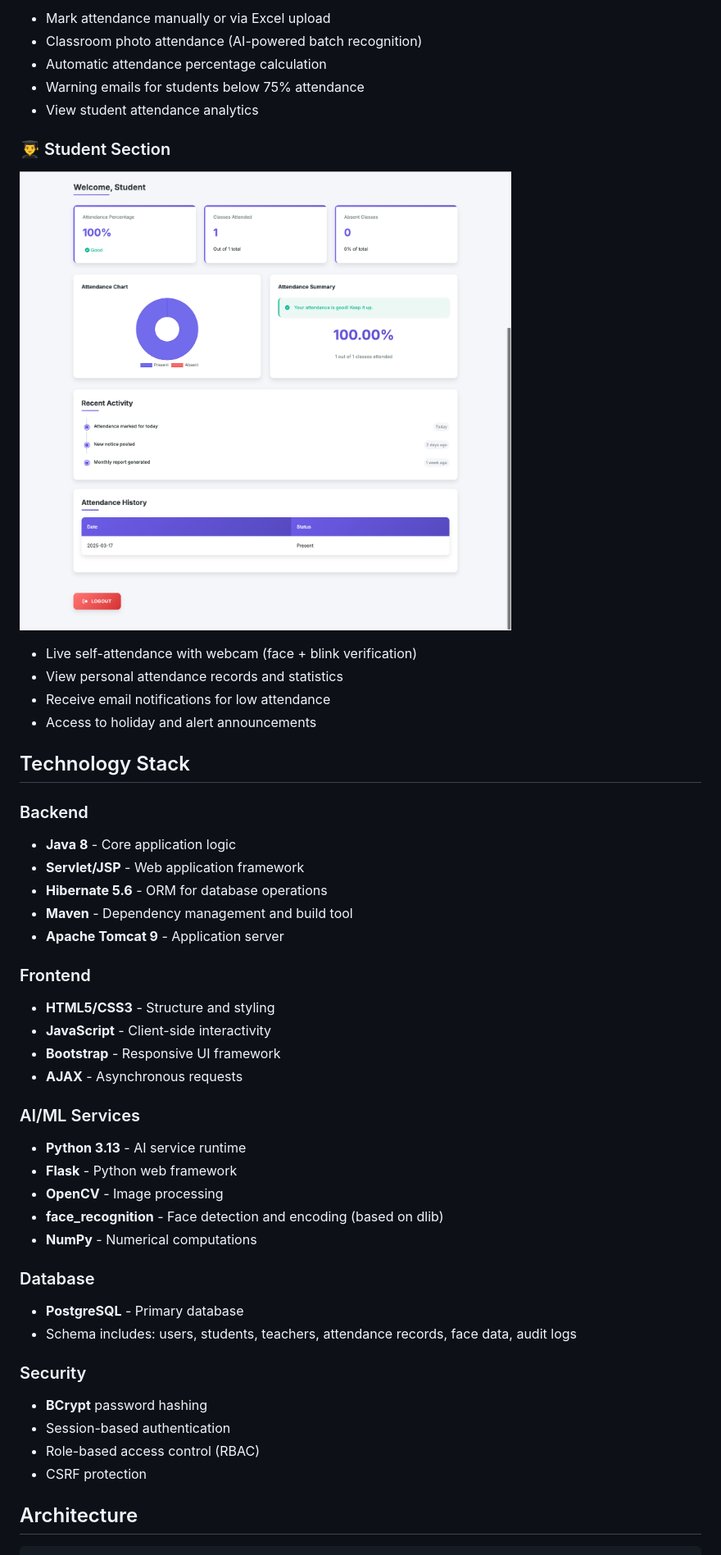
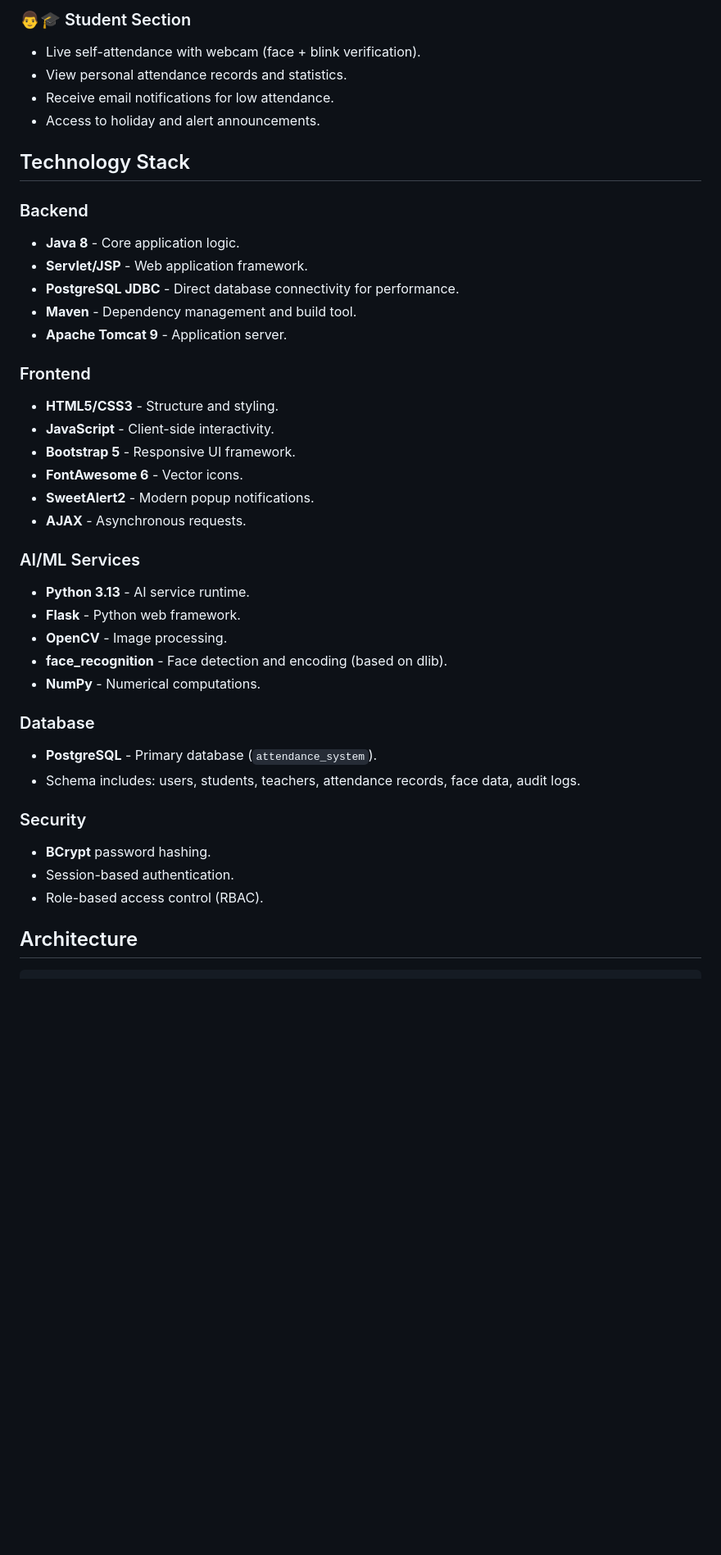
Before and after one commit to samiralam04/RollWise, a Markdown page: README.md, the part around one of its changes. Shown at 82% size. GitHub-like rendering; blank space fills up the shorter version.

Commit message:
update README with new features, tech stack, installation, and remove outdated sections

```diff
--- a/README.md
+++ b/README.md
@@ -26,49 +30,42 @@ An AI-powered web-based attendance management system featuring facial recognitio
 
-- Mark attendance manually or via Excel upload
-- Classroom photo attendance (AI-powered batch recognition)
-- Automatic attendance percentage calculation
-- Warning emails for students below 75% attendance
-- View student attendance analytics
-
-### 👨‍🎓 Student Section
-![Student Dashboard](Student.png)
-
-- Live self-attendance with webcam (face + blink verification)
-- View personal attendance records and statistics
-- Receive email notifications for low attendance
-- Access to holiday and alert announcements
+### 👨🎓 Student Section
+- Live self-attendance with webcam (face + blink verification).
+- View personal attendance records and statistics.
+- Receive email notifications for low attendance.
+- Access to holiday and alert announcements.
 
 ## Technology Stack
 
 ### Backend
-- **Java 8** - Core application logic
-- **Servlet/JSP** - Web application framework
-- **Hibernate 5.6** - ORM for database operations
-- **Maven** - Dependency management and build tool
-- **Apache Tomcat 9** - Application server
+- **Java 8** - Core application logic.
+- **Servlet/JSP** - Web application framework.
+- **PostgreSQL JDBC** - Direct database connectivity for performance.
+- **Maven** - Dependency management and build tool.
+- **Apache Tomcat 9** - Application server.
 
 ### Frontend
-- **HTML5/CSS3** - Structure and styling
-- **JavaScript** - Client-side interactivity
-- **Bootstrap** - Responsive UI framework
-- **AJAX** - Asynchronous requests
+- **HTML5/CSS3** - Structure and styling.
+- **JavaScript** - Client-side interactivity.
+- **Bootstrap 5** - Responsive UI framework.
+- **FontAwesome 6** - Vector icons.
+- **SweetAlert2** - Modern popup notifications.
+- **AJAX** - Asynchronous requests.
 
 ### AI/ML Services
-- **Python 3.13** - AI service runtime
-- **Flask** - Python web framework
-- **OpenCV** - Image processing
-- **face_recognition** - Face detection and encoding (based on dlib)
-- **NumPy** - Numerical computations
+- **Python 3.13** - AI service runtime.
+- **Flask** - Python web framework.
+- **OpenCV** - Image processing.
+- **face_recognition** - Face detection and encoding (based on dlib).
+- **NumPy** - Numerical computations.
 
 ### Database
-- **PostgreSQL** - Primary database
-- Schema includes: users, students, teachers, attendance records, face data, audit logs
+- **PostgreSQL** - Primary database (`attendance_system`).
+- Schema includes: users, students, teachers, attendance records, face data, audit logs.
 
 ### Security
-- **BCrypt** password hashing
-- Session-based authentication
-- Role-based access control (RBAC)
-- CSRF protection
+- **BCrypt** password hashing.
+- Session-based authentication.
+- Role-based access control (RBAC).
 
 ## Architecture
 
```
Also changed, not shown: other parts of README.md (+41 -96 lines).
